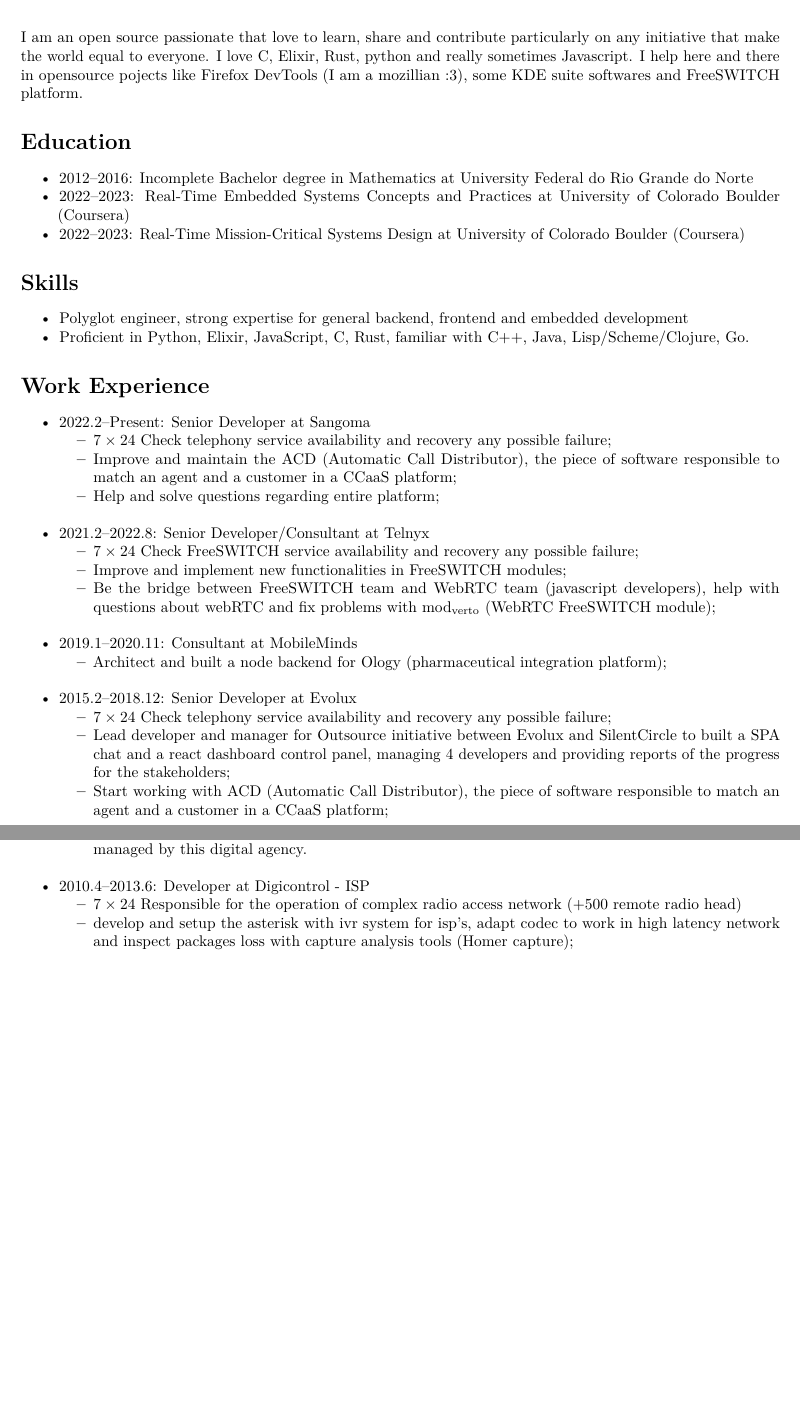
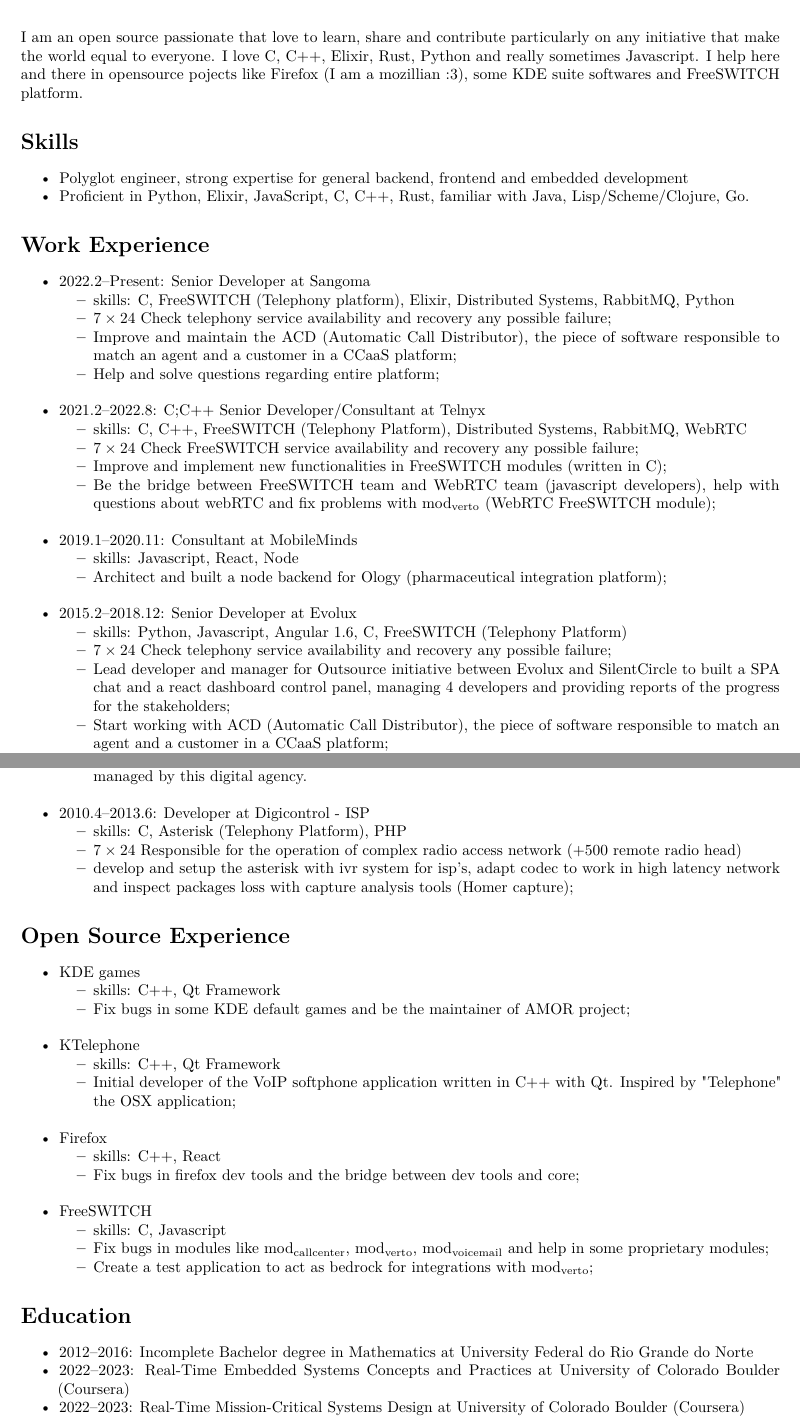
Before and after one commit to StefanYohansson/StefanYohansson, a LaTeX CV (resume.tex): two parts of pages 1 and 2 of 2 before the commit and two parts of pages 1 and 2 of 3 after it, joined at a grey line, cut so that both start at the same text, the shorter picture padded with empty space. Compiled offline with pdfLaTeX.

Commit message:
improve CV layout and add open source xp

```diff
--- a/resume.tex
+++ b/resume.tex
@@ -88,6 +88,13 @@
 \fi
 
 \title{Stefan Yohansson}
+\usepackage{etoolbox}
+\makeatletter
+\providecommand{\subtitle}[1]{% add subtitle to \maketitle
+  \apptocmd{\@title}{\par {\large #1 \par}}{}{}
+}
+\makeatother
+\subtitle{Software Engineer}
 \author{}
 \date{}
 
@@ -96,25 +103,9 @@
 
 I am an open source passionate that love to learn, share and contribute
 particularly on any initiative that make the world equal to everyone. I
-love C, Elixir, Rust, python and really sometimes Javascript. I help
-here and there in opensource pojects like Firefox DevTools (I am a
-mozillian :3), some KDE suite softwares and FreeSWITCH platform.
-
-\hypertarget{education}{%
-\section{Education}\label{education}}
-
-\begin{itemize}
-\tightlist
-\item
-  2012--2016: Incomplete Bachelor degree in Mathematics at University
-  Federal do Rio Grande do Norte
-\item
-  2022--2023: Real-Time Embedded Systems Concepts and Practices at
-  University of Colorado Boulder (Coursera)
-\item
-  2022--2023: Real-Time Mission-Critical Systems Design at University of
-  Colorado Boulder (Coursera)
-\end{itemize}
+love C, C++, Elixir, Rust, Python and really sometimes Javascript. I
+help here and there in opensource pojects like Firefox (I am a mozillian
+:3), some KDE suite softwares and FreeSWITCH platform.
 
 \hypertarget{skills}{%
 \section{Skills}\label{skills}}
@@ -139,6 +130,9 @@
 
   \begin{itemize}
   \tightlist
+  \item
+    skills: C, FreeSWITCH (Telephony platform), Elixir, Distributed
+    Systems, RabbitMQ, Python
   \item
     \(7 \times 24\) Check telephony service availability and recovery
     any possible failure;
@@ -156,15 +150,19 @@
 \begin{itemize}
 \tightlist
 \item
-  2021.2--2022.8: Senior Developer/Consultant at Telnyx
+  2021.2--2022.8: C;C++ Senior Developer/Consultant at Telnyx
 
   \begin{itemize}
   \tightlist
   \item
+    skills: C, C++, FreeSWITCH (Telephony Platform), Distributed
+    Systems, RabbitMQ, WebRTC
+  \item
     \(7 \times 24\) Check FreeSWITCH service availability and recovery
     any possible failure;
   \item
-    Improve and implement new functionalities in FreeSWITCH modules;
+    Improve and implement new functionalities in FreeSWITCH modules
+    (written in C);
   \item
     Be the bridge between FreeSWITCH team and WebRTC team (javascript
     developers), help with questions about webRTC and fix problems with
@@ -182,6 +180,8 @@
   \begin{itemize}
   \tightlist
   \item
+    skills: Javascript, React, Node
+  \item
     Architect and built a node backend for Ology (pharmaceutical
     integration platform);
   \end{itemize}
@@ -196,6 +196,9 @@
 
   \begin{itemize}
   \tightlist
+  \item
+    skills: Python, Javascript, Angular 1.6, C, FreeSWITCH (Telephony
+    Platform)
   \item
     \(7 \times 24\) Check telephony service availability and recovery
     any possible failure;
@@ -274,6 +283,8 @@
   \begin{itemize}
   \tightlist
   \item
+    skills: C, Asterisk (Telephony Platform), PHP
+  \item
     \(7 \times 24\) Responsible for the operation of complex radio
     access network (+500 remote radio head)
   \item
@@ -281,6 +292,95 @@
     codec to work in high latency network and inspect packages loss with
     capture analysis tools (Homer capture);
   \end{itemize}
+\end{itemize}
+
+\hypertarget{open-source-experience}{%
+\section{Open Source Experience}\label{open-source-experience}}
+
+\begin{itemize}
+\tightlist
+\item
+  KDE games
+
+  \begin{itemize}
+  \tightlist
+  \item
+    skills: C++, Qt Framework
+  \item
+    Fix bugs in some KDE default games and be the maintainer of AMOR
+    project;
+  \end{itemize}
+\end{itemize}
+
+\vspace{2mm}
+
+\begin{itemize}
+\tightlist
+\item
+  KTelephone
+
+  \begin{itemize}
+  \tightlist
+  \item
+    skills: C++, Qt Framework
+  \item
+    Initial developer of the VoIP softphone application written in C++
+    with Qt. Inspired by "Telephone" the OSX application;
+  \end{itemize}
+\end{itemize}
+
+\vspace{2mm}
+
+\begin{itemize}
+\tightlist
+\item
+  Firefox
+
+  \begin{itemize}
+  \tightlist
+  \item
+    skills: C++, React
+  \item
+    Fix bugs in firefox dev tools and the bridge between dev tools and
+    core;
+  \end{itemize}
+\end{itemize}
+
+\vspace{2mm}
+
+\begin{itemize}
+\tightlist
+\item
+  FreeSWITCH
+
+  \begin{itemize}
+  \tightlist
+  \item
+    skills: C, Javascript
+  \item
+    Fix bugs in modules like mod\textsubscript{callcenter},
+    mod\textsubscript{verto}, mod\textsubscript{voicemail} and help in
+    some proprietary modules;
+  \item
+    Create a test application to act as bedrock for integrations with
+    mod\textsubscript{verto};
+  \end{itemize}
+\end{itemize}
+
+\hypertarget{education}{%
+\section{Education}\label{education}}
+
+\begin{itemize}
+\tightlist
+\item
+  2012--2016: Incomplete Bachelor degree in Mathematics at University
+  Federal do Rio Grande do Norte
+\item
+  2022--2023: Real-Time Embedded Systems Concepts and Practices at
+  University of Colorado Boulder (Coursera)
+\item
+  2022--2023: Real-Time Mission-Critical Systems Design at University of
+  Colorado Boulder (Coursera)
 \end{itemize}
 
 \hypertarget{contact-me}{%
```
Also changed, not shown: resume.tex (10 more changed lines), 1 other file.
